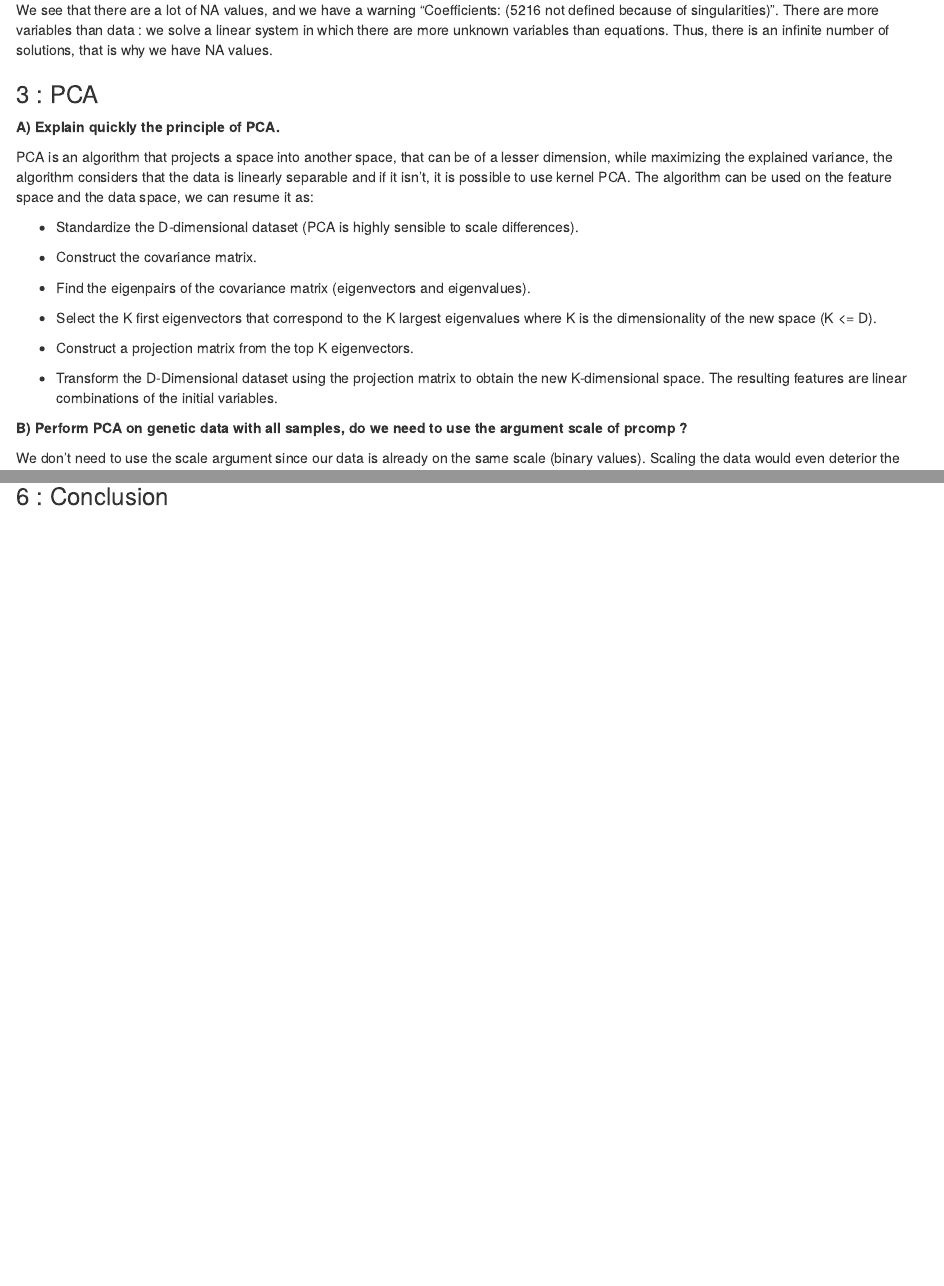
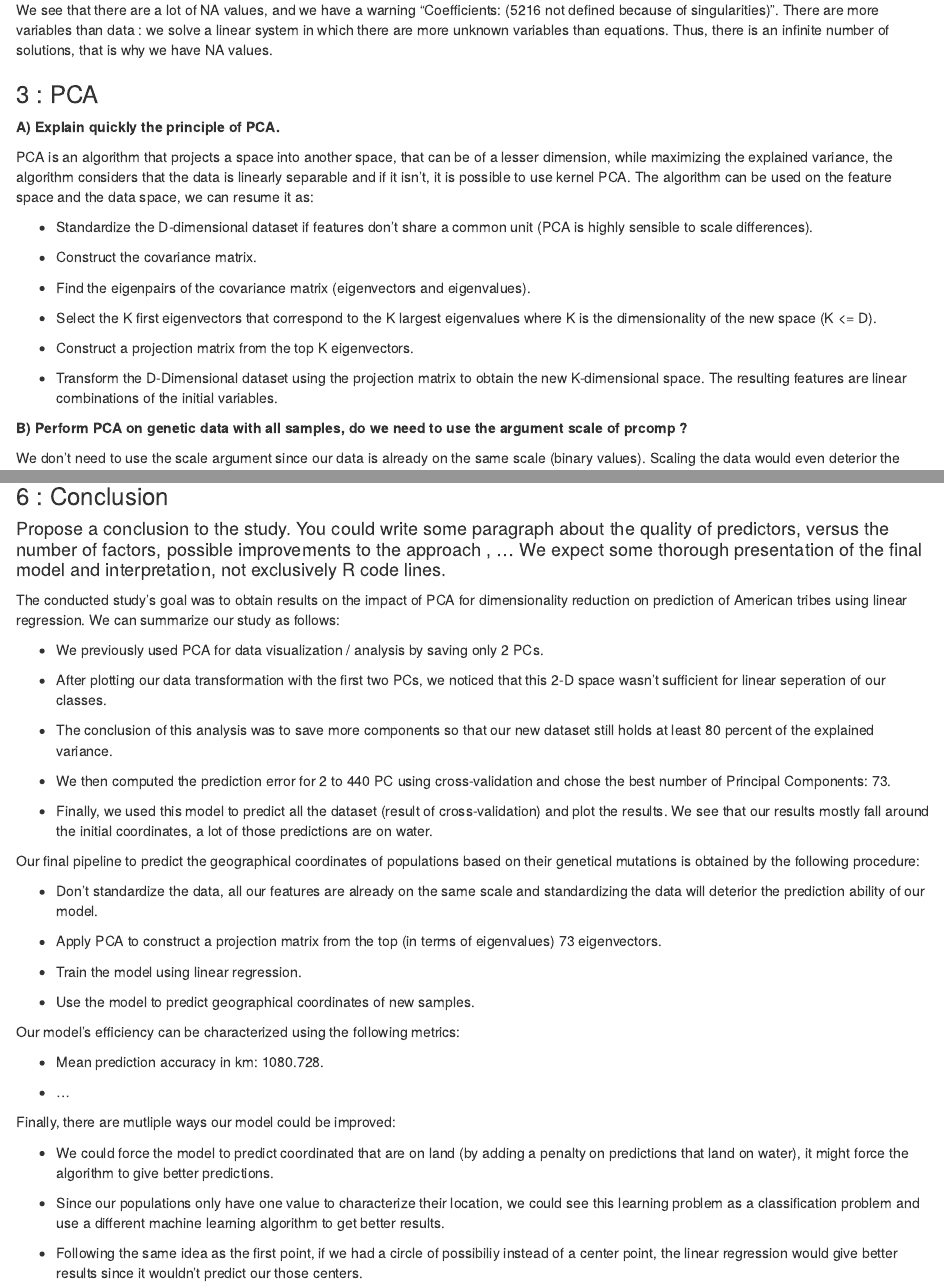
Before and after one commit to PiggyGenius/DataMining, an R Markdown document (2-Exercise/analysis.rmd): the page in a window 1100 px wide, from 1110 px down, and a second part further down, joined at a grey line. Rendered offline with R 4.5, knitr and Pandoc, with nearby package versions; some code elsewhere in the file could not run offline.

Commit message:
almost done on the conclusion

````diff
--- a/2-Exercise/analysis.rmd
+++ b/2-Exercise/analysis.rmd
@@ -51,7 +51,7 @@ We see that there are a lot of NA values, and we have a warning "Coefficients: (
 PCA is an algorithm that projects a space into another space, that can be of a lesser dimension, while maximizing the explained variance, the algorithm considers that the data is linearly separable and if it isn't, it is possible to use kernel PCA.
 The algorithm can be used on the feature space and the data space, we can resume it as:
 
-* Standardize the D-dimensional dataset (PCA is highly sensible to scale differences).
+* Standardize the D-dimensional dataset if features don't share a common unit (PCA is highly sensible to scale differences).
 
 * Construct the covariance matrix.
 
@@ -262,3 +262,42 @@ map("world",add=T)
 ```
 
 ### 6 : Conclusion
+
+#### Propose a conclusion to the study. You could write some paragraph about the quality of predictors, versus the number of factors, possible improvements to the approach , ... We expect some thorough presentation of the final model and interpretation, not exclusively R code lines.
+
+The conducted study's goal was to obtain results on the impact of PCA for dimensionality reduction on prediction of American tribes using linear regression. We can summarize our study as follows:
+
+* We previously used PCA for data visualization / analysis by saving only 2 PCs.
+
+* After plotting our data transformation with the first two PCs, we noticed that this 2-D space wasn't sufficient for linear seperation of our classes.
+
+* The conclusion of this analysis was to save more components so that our new dataset still holds at least 80 percent of the explained variance.
+
+* We then computed the prediction error for 2 to 440 PC using cross-validation and chose the best number of Principal Components: 73.
+
+* Finally, we used this model to predict all the dataset (result of cross-validation) and plot the results. We see that our results mostly fall around the initial coordinates, a lot of those predictions are on water.
+
+
+Our final pipeline to predict the geographical coordinates of populations based on their genetical mutations is obtained by the following procedure:
+
+* Don't standardize the data, all our features are already on the same scale and standardizing the data will deterior the prediction ability of our model.
+
+* Apply PCA to construct a projection matrix from the top (in terms of eigenvalues) 73 eigenvectors.
+
+* Train the model using linear regression.
+
+* Use the model to predict geographical coordinates of new samples.
+
+Our model's efficiency can be characterized using the following metrics:
+
+* Mean prediction accuracy in km: 1080.728.
+
+* ...
+
+Finally, there are mutliple ways our model could be improved:
+
+* We could force the model to predict coordinated that are on land (by adding a penalty on predictions that land on water), it might force the algorithm to give better predictions.
+
+* Since our populations only have one value to characterize their location, we could see this learning problem as a classification problem and use a different machine learning algorithm to get better results.
+
+* Following the same idea as the first point, if we had a circle of possibiliy instead of a center point, the linear regression would give better results since it wouldn't predict our those centers.
````
Also changed, not shown: 2-Exercise/analysis.rmd (2 more changed lines).
